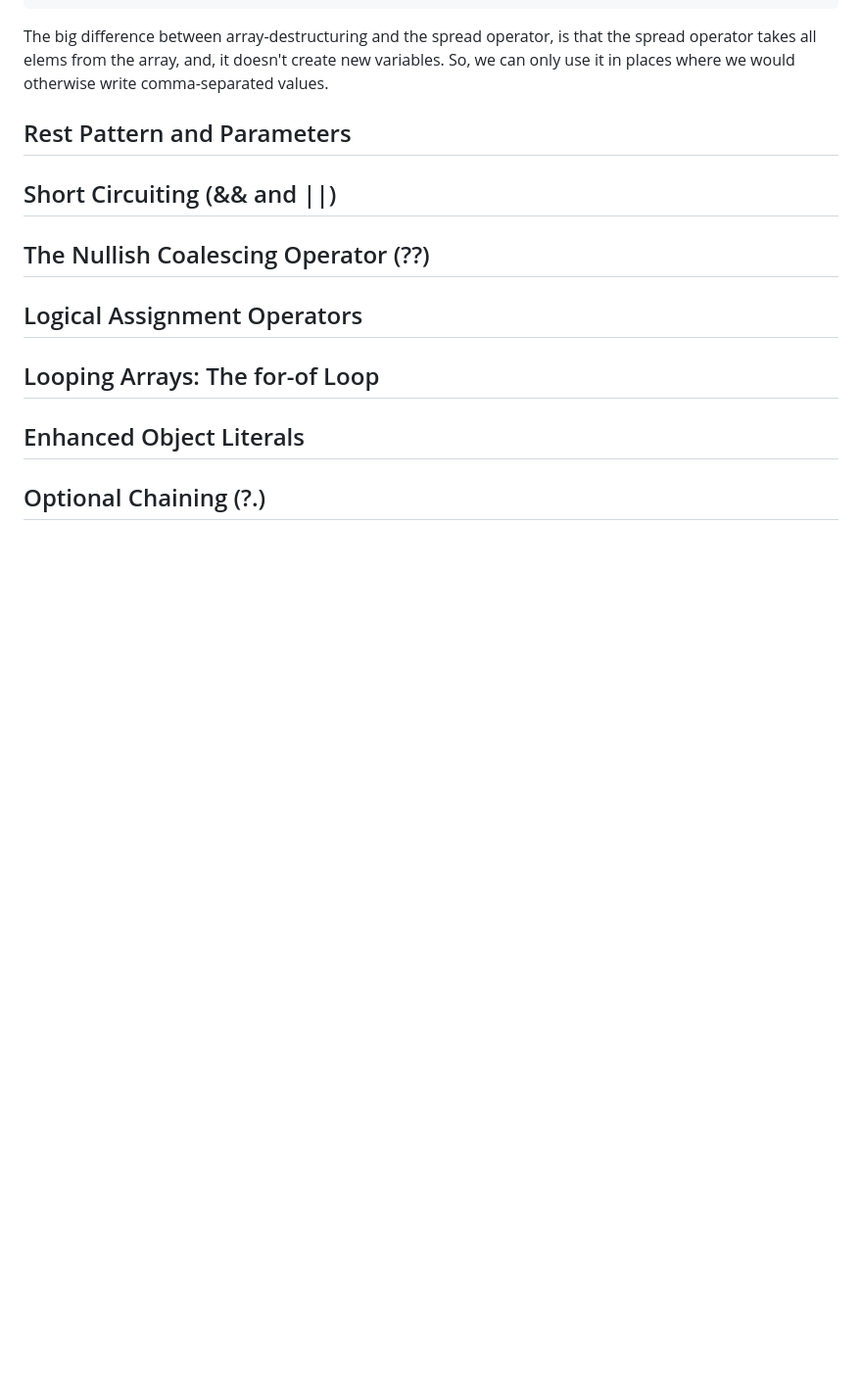
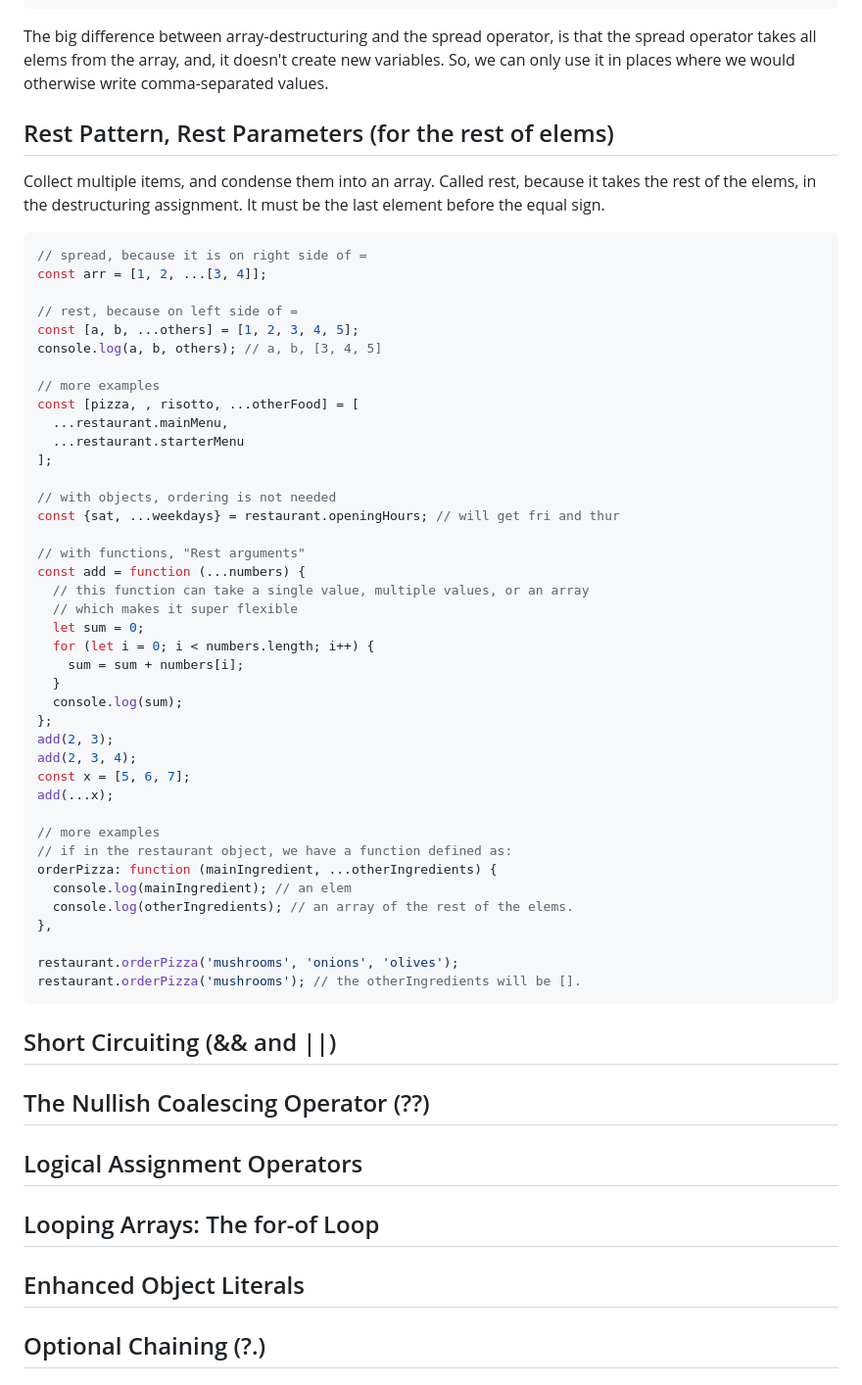
Before and after one commit to lisa-lumos/JavaScript, a Markdown page: 05-data-structures-operators-strings.md, the part around the change. Shown: that part at 98% size. GitHub-like rendering; blank space fills up the shorter version.

Commit message:
add javascript rest pattern/params

````diff
--- a/05-data-structures-operators-strings.md
+++ b/05-data-structures-operators-strings.md
@@ -186,8 +186,51 @@ const copyOfRestaurantUpdate = {foundedIn: 2001, ...restaurant, founder: 'Lisa'}
 
 The big difference between array-destructuring and the spread operator, is that the spread operator takes all elems from the array, and, it doesn't create new variables. So, we can only use it in places where we would otherwise write comma-separated values.
 
-## Rest Pattern and Parameters
+## Rest Pattern, Rest Parameters (for the rest of elems)
+Collect multiple items, and condense them into an array. Called rest, because it takes the rest of the elems, in the destructuring assignment. It must be the last element before the equal sign.
 
+```js
+// spread, because it is on right side of =
+const arr = [1, 2, ...[3, 4]];
+
+// rest, because on left side of =
+const [a, b, ...others] = [1, 2, 3, 4, 5];
+console.log(a, b, others); // a, b, [3, 4, 5]
+
+// more examples
+const [pizza, , risotto, ...otherFood] = [
+  ...restaurant.mainMenu,
+  ...restaurant.starterMenu
+];
+
+// with objects, ordering is not needed
+const {sat, ...weekdays} = restaurant.openingHours; // will get fri and thur
+
+// with functions, "Rest arguments"
+const add = function (...numbers) {
+  // this function can take a single value, multiple values, or an array
+  // which makes it super flexible
+  let sum = 0;
+  for (let i = 0; i < numbers.length; i++) {
+    sum = sum + numbers[i];
+  }
+  console.log(sum);
+};
+add(2, 3);
+add(2, 3, 4);
+const x = [5, 6, 7];
+add(...x);
+
+// more examples
+// if in the restaurant object, we have a function defined as:
+orderPizza: function (mainIngredient, ...otherIngredients) {
+  console.log(mainIngredient); // an elem
+  console.log(otherIngredients); // an array of the rest of the elems.
+},
+
+restaurant.orderPizza('mushrooms', 'onions', 'olives');
+restaurant.orderPizza('mushrooms'); // the otherIngredients will be [].
+```
 
 ## Short Circuiting (&& and ||)
 
````
